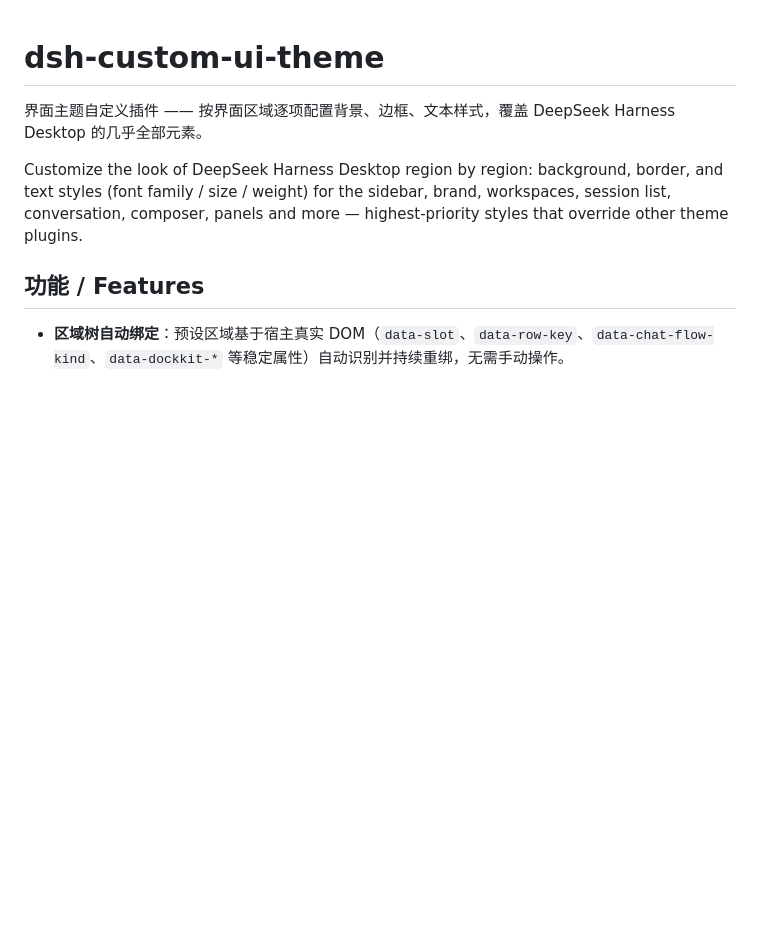
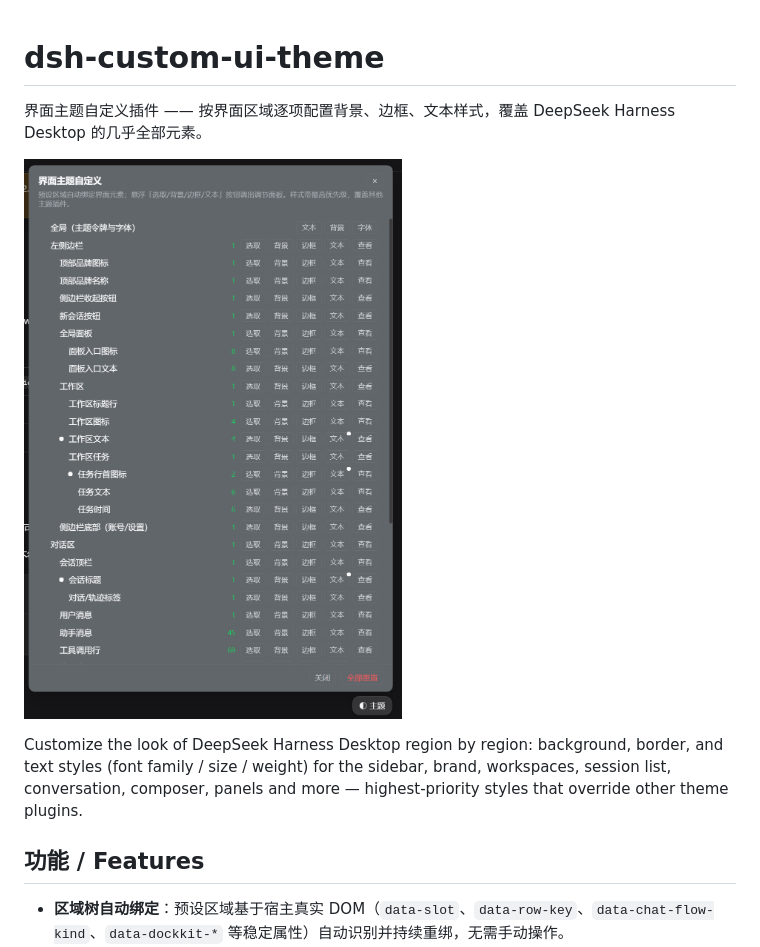
Before and after one commit to gaopengpian/dsh-custom-ui-theme, a Markdown page: README.md, the part around the change. Rendered like a GitHub page; pictures changed too: assets/screenshot-panel.png (added); blank space fills up the shorter version.

Commit message:
docs(market): declare storefront screenshot
dsh-market shows AppStore-style screenshots declared by the plugin repo
itself: a root screenshots.json listing 1-8 repository-relative image
paths (awesome-dsh-plugin contributing guide, "Screenshots"). The
registry's nightly build picks the file up and serves the images from
raw.githubusercontent.com, which is on the market client's screenshot
host allowlist.

- add assets/screenshot-panel.png: the region-tree panel in the dark theme
- add screenshots.json pointing at it
- README: show the same shot up top (also feeds the market's README
  extraction fallback for older clients)
- package.json: ship screenshots.json and assets/ in the bundle files list

```diff
--- a/README.md
+++ b/README.md
@@ -1,6 +1,8 @@
 # dsh-custom-ui-theme
 
 界面主题自定义插件 —— 按界面区域逐项配置背景、边框、文本样式，覆盖 DeepSeek Harness Desktop 的几乎全部元素。
+
+![界面主题自定义 · 区域树面板](assets/screenshot-panel.png)
 
 Customize the look of DeepSeek Harness Desktop region by region: background, border, and text styles (font family / size / weight) for the sidebar, brand, workspaces, session list, conversation, composer, panels and more — highest-priority styles that override other theme plugins.
 
```
Also changed, not shown: 2 other files.
